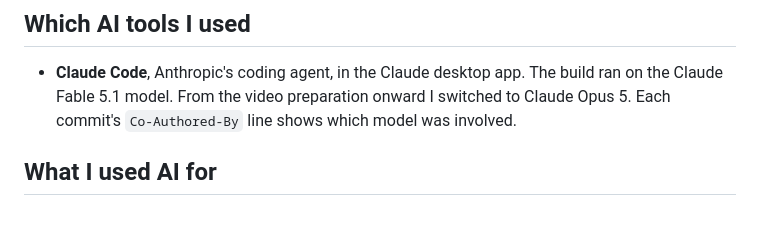
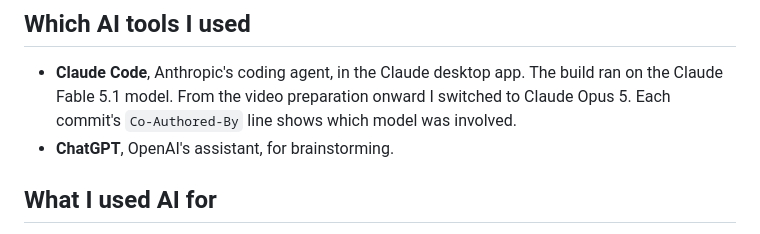
Before and after one commit to tonisetiawanjaya/ottodot-trial-booking, a Markdown page: AI_USAGE.md, the part around the change. GitHub-like rendering.

Commit message:
List ChatGPT in AI_USAGE
I also used it for brainstorming.

Co-Authored-By: Claude Opus 5 <noreply@anthropic.com>

```diff
--- a/AI_USAGE.md
+++ b/AI_USAGE.md
@@ -3,6 +3,7 @@
 ## Which AI tools I used
 
 - **Claude Code**, Anthropic's coding agent, in the Claude desktop app. The build ran on the Claude Fable 5.1 model. From the video preparation onward I switched to Claude Opus 5. Each commit's `Co-Authored-By` line shows which model was involved.
+- **ChatGPT**, OpenAI's assistant, for brainstorming.
 
 ## What I used AI for
 
```
